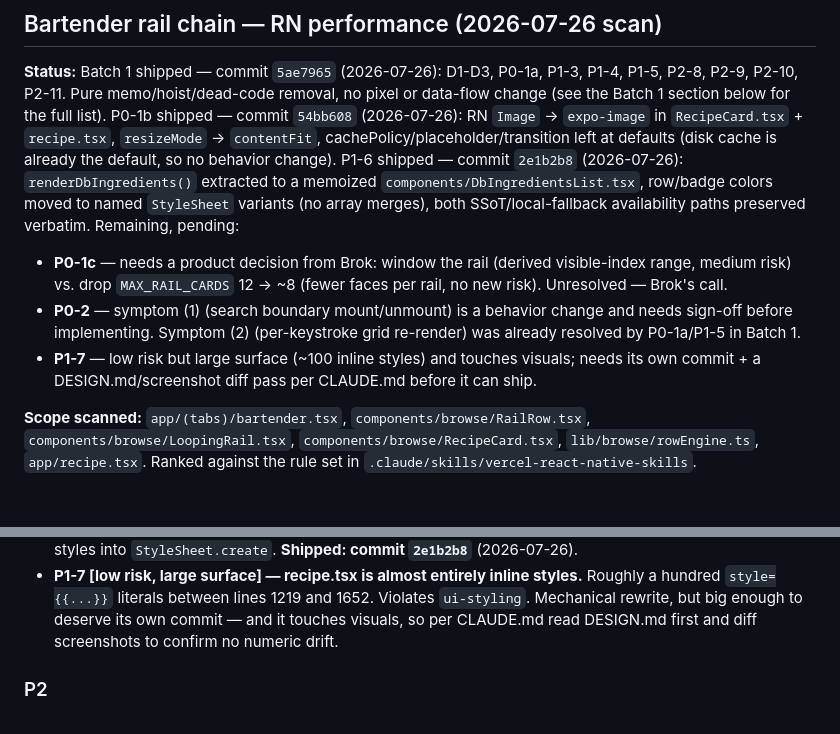
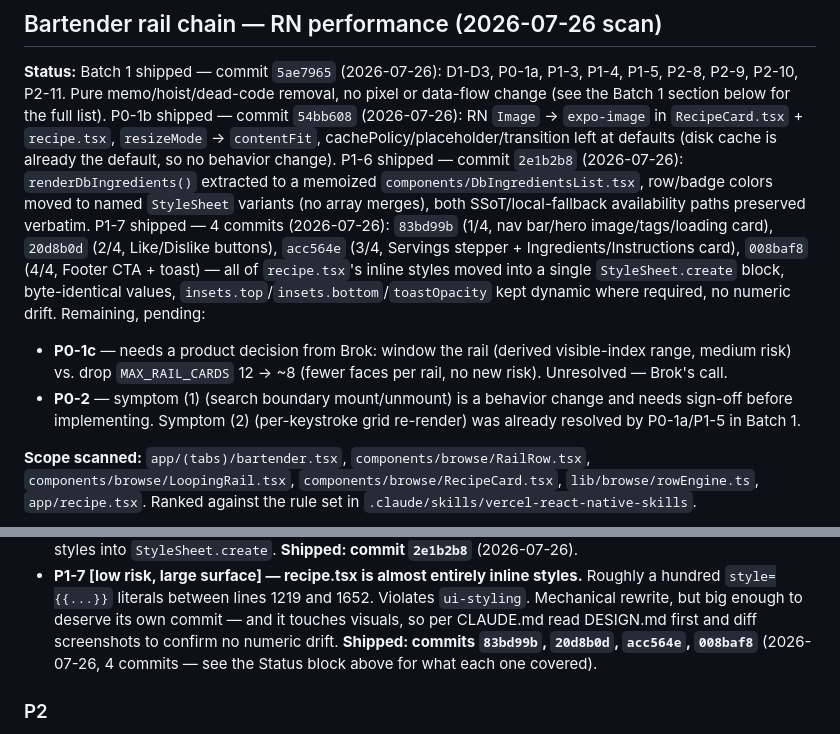
Before and after one commit to brok110/sipmetry-frontend, a Markdown page: FRONTEND_BACKLOG.md, 2 parts joined by grey strips. Drawn GitHub-style; blank space fills up the shorter version.

Commit message:
docs: mark P1-7 shipped across all 4 commits (83bd99b, 20d8b0d, acc564e, 008baf8)

```diff
--- a/FRONTEND_BACKLOG.md
+++ b/FRONTEND_BACKLOG.md
@@ -51,7 +51,13 @@ the default, so no behavior change). P1-6 shipped — commit `2e1b2b8`
 (2026-07-26): `renderDbIngredients()` extracted to a memoized
 `components/DbIngredientsList.tsx`, row/badge colors moved to named
 `StyleSheet` variants (no array merges), both SSoT/local-fallback
-availability paths preserved verbatim. Remaining, pending:
+availability paths preserved verbatim. P1-7 shipped — 4 commits
+(2026-07-26): `83bd99b` (1/4, nav bar/hero image/tags/loading card),
+`20d8b0d` (2/4, Like/Dislike buttons), `acc564e` (3/4, Servings stepper +
+Ingredients/Instructions card), `008baf8` (4/4, Footer CTA + toast) — all of
+`recipe.tsx`'s inline styles moved into a single `StyleSheet.create` block,
+byte-identical values, `insets.top`/`insets.bottom`/`toastOpacity` kept
+dynamic where required, no numeric drift. Remaining, pending:
 
 - **P0-1c** — needs a product decision from Brok: window the rail (derived
   visible-index range, medium risk) vs. drop `MAX_RAIL_CARDS` 12 → ~8
@@ -59,9 +65,6 @@ availability paths preserved verbatim. Remaining, pending:
 - **P0-2** — symptom (1) (search boundary mount/unmount) is a behavior
   change and needs sign-off before implementing. Symptom (2) (per-keystroke
   grid re-render) was already resolved by P0-1a/P1-5 in Batch 1.
-- **P1-7** — low risk but large surface (~100 inline styles) and touches
-  visuals; needs its own commit + a DESIGN.md/screenshot diff pass per
-  CLAUDE.md before it can ship.
 
 **Scope scanned:** `app/(tabs)/bartender.tsx`, `components/browse/RailRow.tsx`,
 `components/browse/LoopingRail.tsx`, `components/browse/RecipeCard.tsx`,
@@ -147,6 +150,8 @@ behavior change and needs sign-off.
   1652. Violates `ui-styling`. Mechanical rewrite, but big enough to deserve
   its own commit — and it touches visuals, so per CLAUDE.md read DESIGN.md
   first and diff screenshots to confirm no numeric drift.
+  **Shipped: commits `83bd99b`, `20d8b0d`, `acc564e`, `008baf8`** (2026-07-26,
+  4 commits — see the Status block above for what each one covered).
 
 ### P2
 
```
